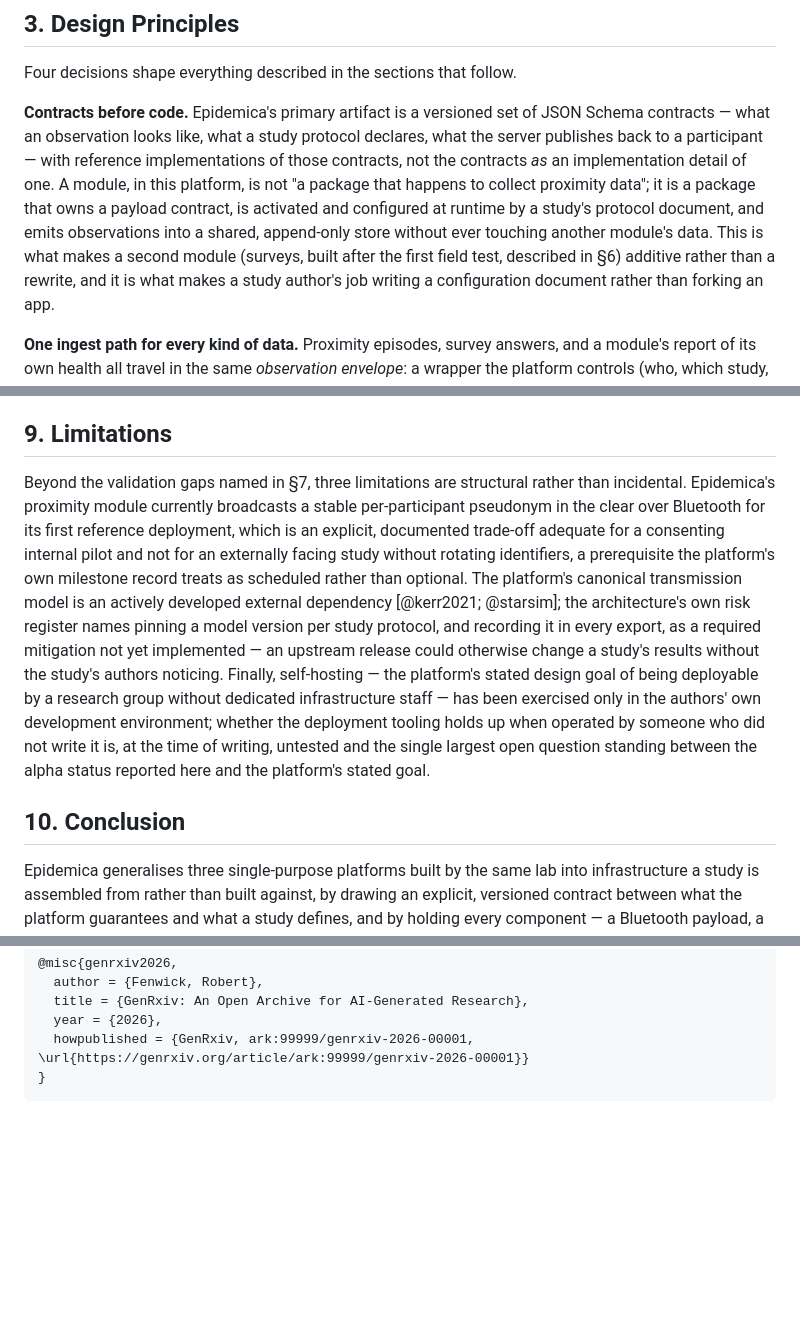
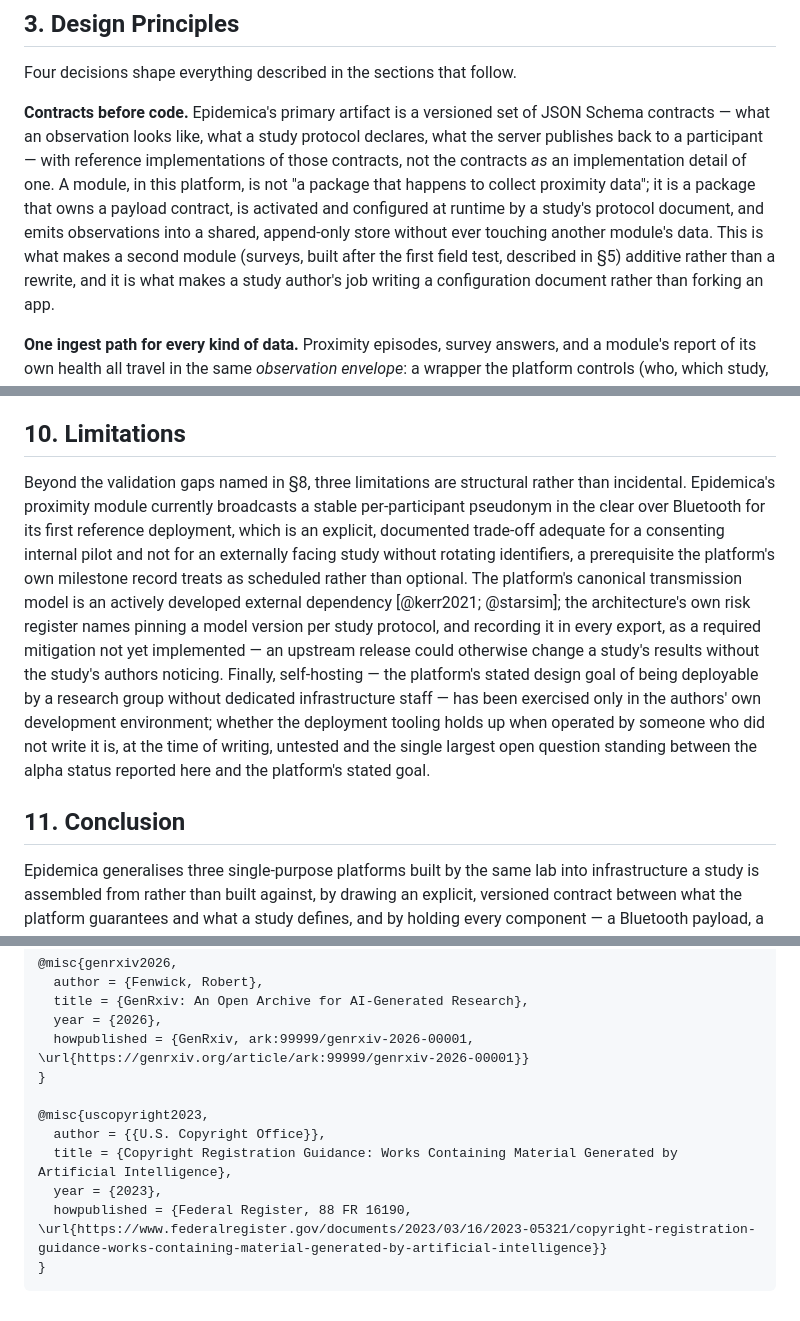
Before and after one commit to colabobio/epidemica, a Markdown page: docs/manuscript/epidemica-manuscript.md, 3 parts joined by grey strips. GitHub-like rendering; blank space fills up the shorter version.

````diff
--- a/docs/manuscript/epidemica-manuscript.md
+++ b/docs/manuscript/epidemica-manuscript.md
@@ -93,7 +93,7 @@ implementation detail of one. A module, in this platform, is not "a package that
 proximity data"; it is a package that owns a payload contract, is activated and configured at
 runtime by a study's protocol document, and emits observations into a shared, append-only store
 without ever touching another module's data. This is what makes a second module (surveys, built
-after the first field test, described in §6) additive rather than a rewrite, and it is what makes a
+after the first field test, described in §5) additive rather than a rewrite, and it is what makes a
 study author's job writing a configuration document rather than forking an app.
 
 **One ingest path for every kind of data.** Proximity episodes, survey answers, and a module's report
@@ -300,9 +345,9 @@ None of this is built yet; it is named here because the architecture in §4 was
 make it additive rather than a redesign, and that claim is falsifiable by whether it turns out to be
 true.
 
-## 9. Limitations
+## 10. Limitations
 
-Beyond the validation gaps named in §7, three limitations are structural rather than incidental.
+Beyond the validation gaps named in §8, three limitations are structural rather than incidental.
 Epidemica's proximity module currently broadcasts a stable per-participant pseudonym in the clear over
 Bluetooth for its first reference deployment, which is an explicit, documented trade-off adequate for
 a consenting internal pilot and not for an externally facing study without rotating identifiers, a
@@ -317,7 +362,7 @@ in the authors' own development environment; whether the deployment tooling hold
 someone who did not write it is, at the time of writing, untested and the single largest open question
 standing between the alpha status reported here and the platform's stated goal.
 
-## 10. Conclusion
+## 11. Conclusion
 
 Epidemica generalises three single-purpose platforms built by the same lab into infrastructure a
 study is assembled from rather than built against, by drawing an explicit, versioned contract between
@@ -442,4 +487,11 @@ author(s) before submission to GenRxiv.*
   year = {2026},
   howpublished = {GenRxiv, ark:99999/genrxiv-2026-00001, \url{https://genrxiv.org/article/ark:99999/genrxiv-2026-00001}}
 }
+
+@misc{uscopyright2023,
+  author = {{U.S. Copyright Office}},
+  title = {Copyright Registration Guidance: Works Containing Material Generated by Artificial Intelligence},
+  year = {2023},
+  howpublished = {Federal Register, 88 FR 16190, \url{https://www.federalregister.gov/documents/2023/03/16/2023-05321/copyright-registration-guidance-works-containing-material-generated-by-artificial-intelligence}}
+}
 ```
````
Also changed, not shown: other parts of docs/manuscript/epidemica-manuscript.md (+49 -4 lines).
